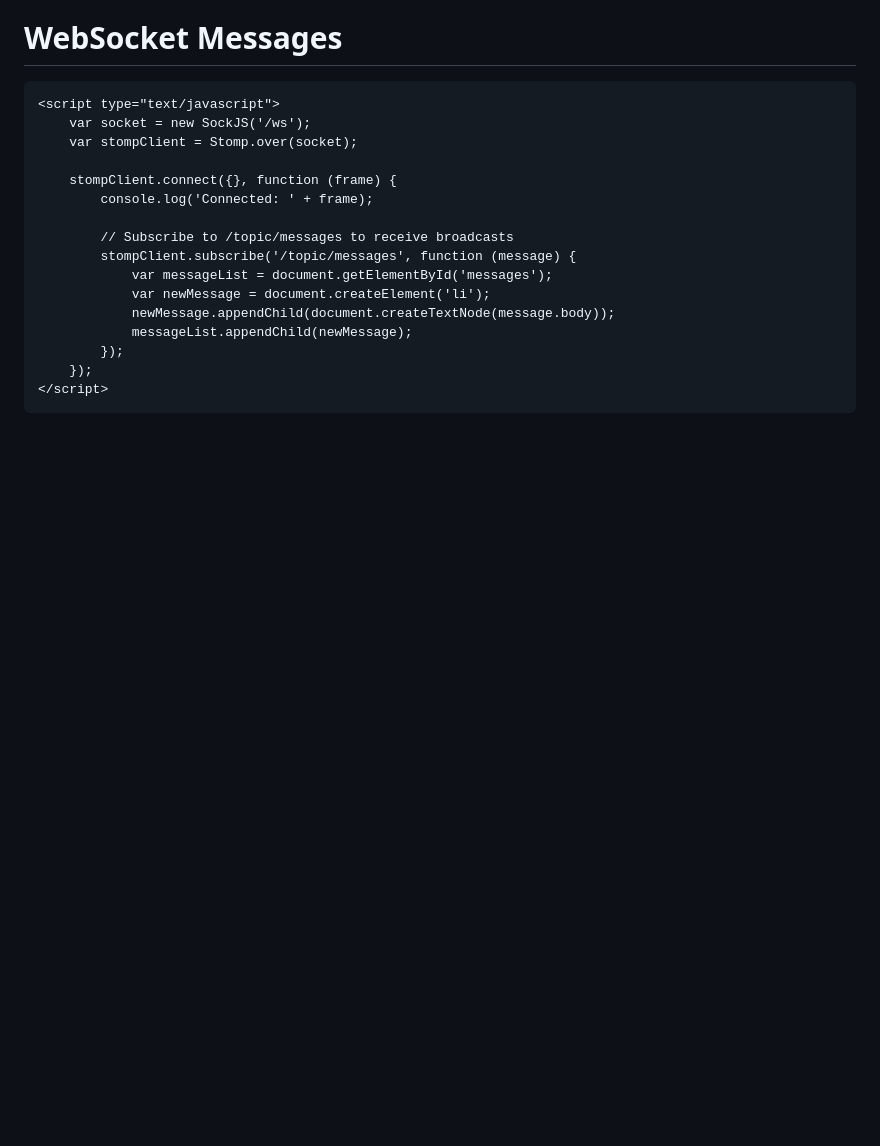
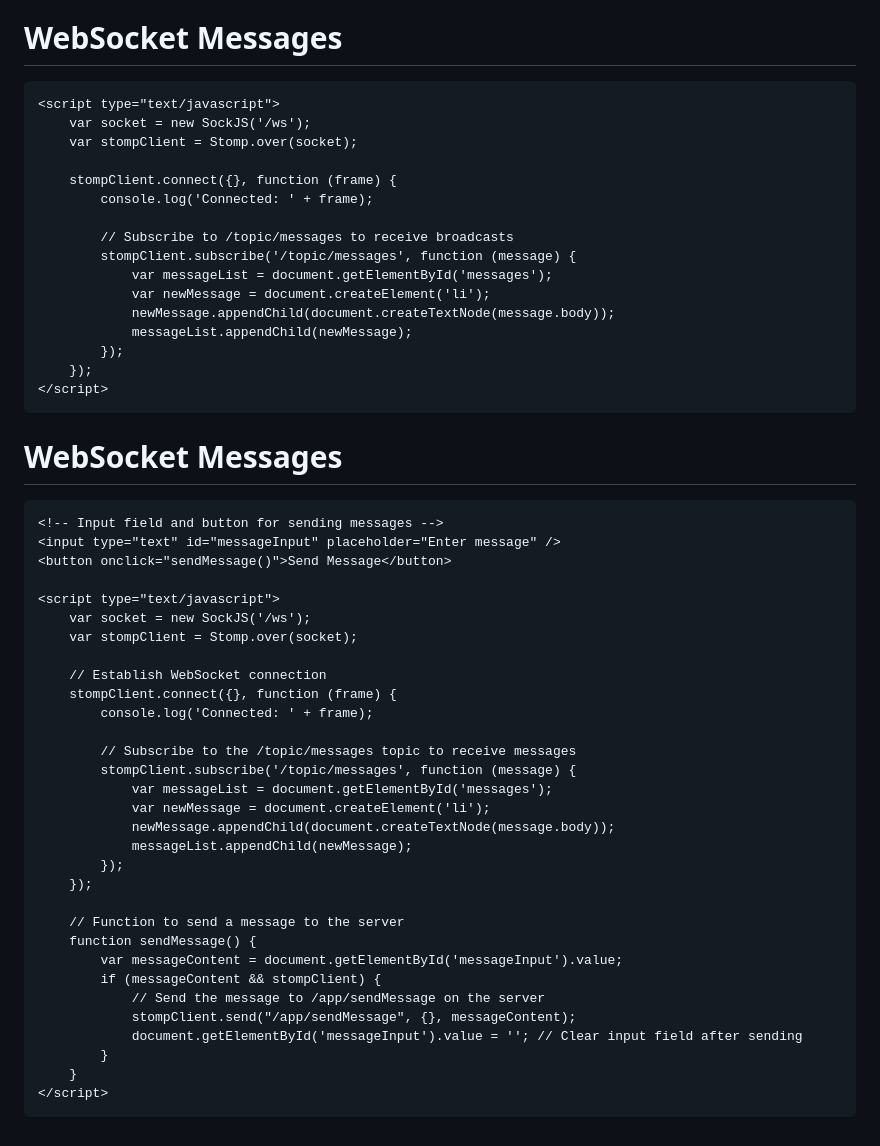
Before and after one commit to ArticSaber/skin-disease-classification, a Markdown page: README.md, the part around the change. GitHub-like rendering; blank space fills up the shorter version.

```diff
--- a/README.md
+++ b/README.md
@@ -2295,3 +2295,50 @@ If you encounter any issues or need further modifications, let me know!
     </script>
 </body>
 </html>
+
+
+
+<!DOCTYPE html>
+<html>
+<head>
+    <title>WebSocket Demo</title>
+    <script src="https://cdn.jsdelivr.net/npm/sockjs-client@1.4.0/dist/sockjs.min.js"></script>
+    <script src="https://cdn.jsdelivr.net/npm/stompjs@2.3.3/lib/stomp.min.js"></script>
+</head>
+<body>
+    <h1>WebSocket Messages</h1>
+    <ul id="messages"></ul>
+
+    <!-- Input field and button for sending messages -->
+    <input type="text" id="messageInput" placeholder="Enter message" />
+    <button onclick="sendMessage()">Send Message</button>
+
+    <script type="text/javascript">
+        var socket = new SockJS('/ws');
+        var stompClient = Stomp.over(socket);
+
+        // Establish WebSocket connection
+        stompClient.connect({}, function (frame) {
+            console.log('Connected: ' + frame);
+
+            // Subscribe to the /topic/messages topic to receive messages
+            stompClient.subscribe('/topic/messages', function (message) {
+                var messageList = document.getElementById('messages');
+                var newMessage = document.createElement('li');
+                newMessage.appendChild(document.createTextNode(message.body));
+                messageList.appendChild(newMessage);
+            });
+        });
+
+        // Function to send a message to the server
+        function sendMessage() {
+            var messageContent = document.getElementById('messageInput').value;
+            if (messageContent && stompClient) {
+                // Send the message to /app/sendMessage on the server
+                stompClient.send("/app/sendMessage", {}, messageContent);
+                document.getElementById('messageInput').value = ''; // Clear input field after sending
+            }
+        }
+    </script>
+</body>
+</html>
```
